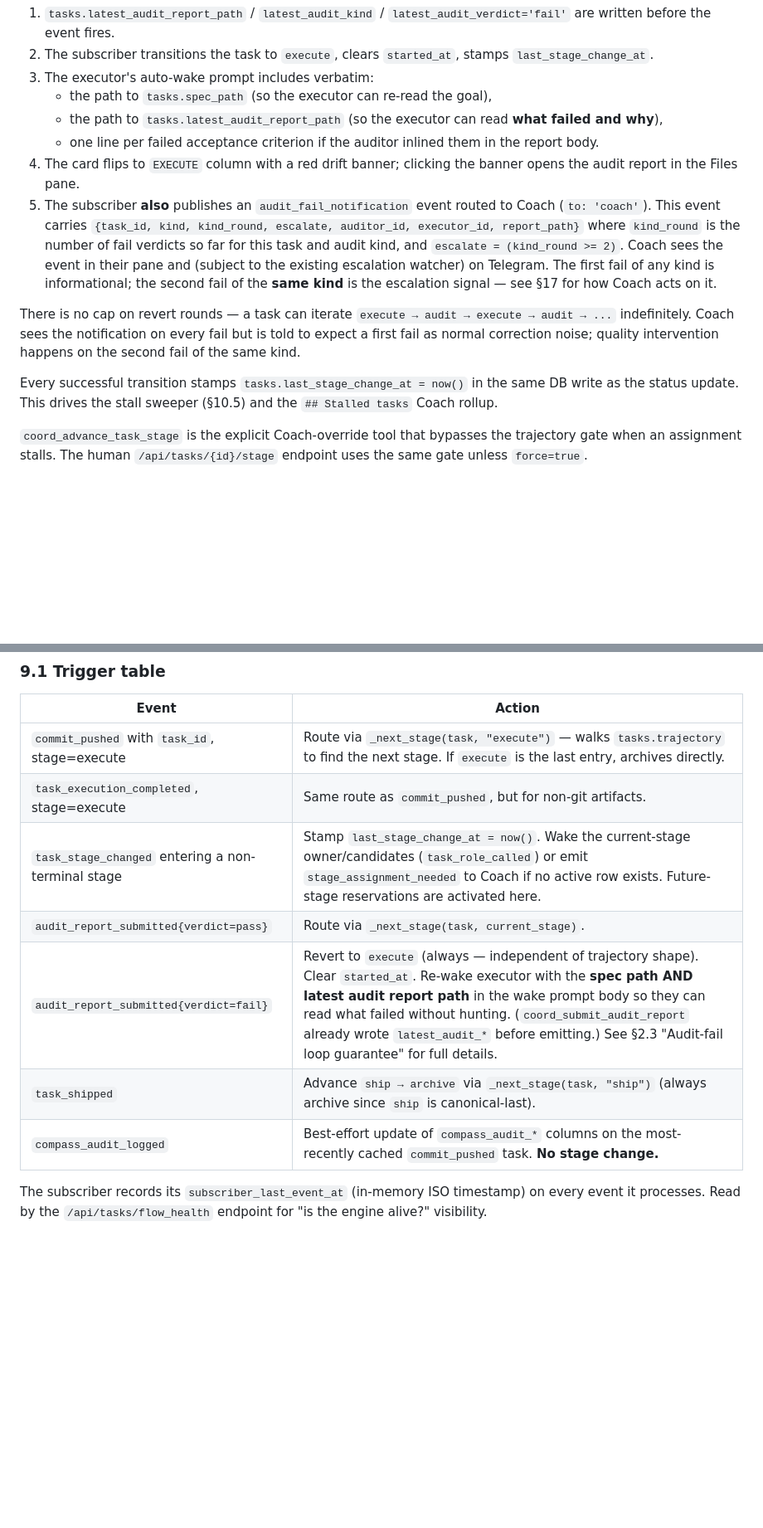
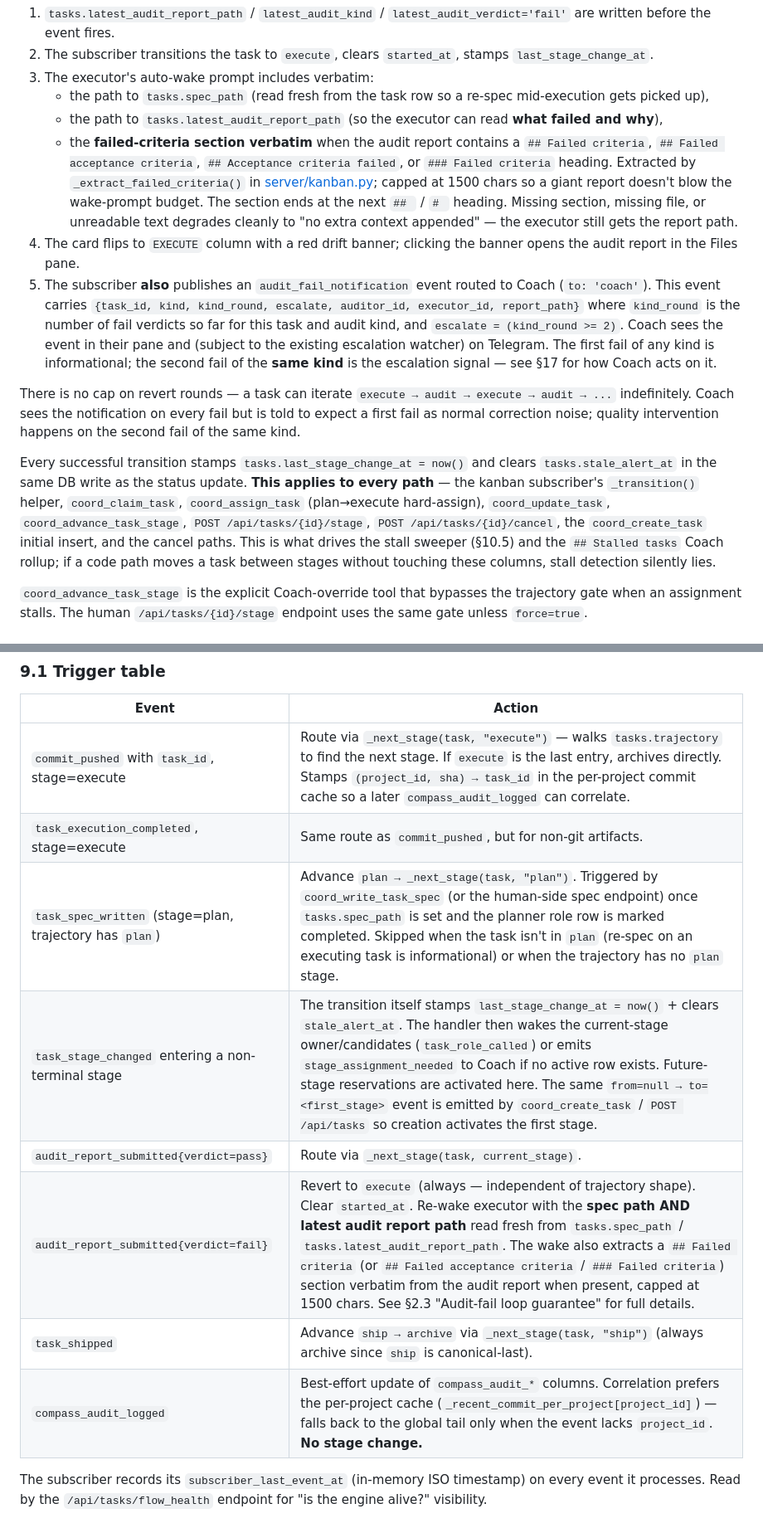
Before and after one commit to Nicolasmoute/TeamOfTen, a Markdown page: Docs/kanban-specs.md, 2 parts joined by grey strips. Shown at 83% size. Rendered like a GitHub page; blank space fills up the shorter version.

```diff
--- a/Docs/kanban-specs.md
+++ b/Docs/kanban-specs.md
@@ -112,15 +112,15 @@ On a fail revert, the auditor's role-assignment row stays **terminal** — its `
 1. `tasks.latest_audit_report_path` / `latest_audit_kind` / `latest_audit_verdict='fail'` are written before the event fires.
 2. The subscriber transitions the task to `execute`, clears `started_at`, stamps `last_stage_change_at`.
 3. The executor's auto-wake prompt includes verbatim:
-   - the path to `tasks.spec_path` (so the executor can re-read the goal),
+   - the path to `tasks.spec_path` (read fresh from the task row so a re-spec mid-execution gets picked up),
    - the path to `tasks.latest_audit_report_path` (so the executor can read **what failed and why**),
-   - one line per failed acceptance criterion if the auditor inlined them in the report body.
+   - the **failed-criteria section verbatim** when the audit report contains a `## Failed criteria`, `## Failed acceptance criteria`, `## Acceptance criteria failed`, or `### Failed criteria` heading. Extracted by `_extract_failed_criteria()` in [server/kanban.py](server/kanban.py); capped at 1500 chars so a giant report doesn't blow the wake-prompt budget. The section ends at the next `## ` / `# ` heading. Missing section, missing file, or unreadable text degrades cleanly to "no extra context appended" — the executor still gets the report path.
 4. The card flips to `EXECUTE` column with a red drift banner; clicking the banner opens the audit report in the Files pane.
 5. The subscriber **also** publishes an `audit_fail_notification` event routed to Coach (`to: 'coach'`). This event carries `{task_id, kind, kind_round, escalate, auditor_id, executor_id, report_path}` where `kind_round` is the number of fail verdicts so far for this task and audit kind, and `escalate = (kind_round >= 2)`. Coach sees the event in their pane and (subject to the existing escalation watcher) on Telegram. The first fail of any kind is informational; the second fail of the **same kind** is the escalation signal — see §17 for how Coach acts on it.
 
 There is no cap on revert rounds — a task can iterate `execute → audit → execute → audit → ...` indefinitely. Coach sees the notification on every fail but is told to expect a first fail as normal correction noise; quality intervention happens on the second fail of the same kind.
 
-Every successful transition stamps `tasks.last_stage_change_at = now()` in the same DB write as the status update. This drives the stall sweeper (§10.5) and the `## Stalled tasks` Coach rollup.
+Every successful transition stamps `tasks.last_stage_change_at = now()` and clears `tasks.stale_alert_at` in the same DB write as the status update. **This applies to every path** — the kanban subscriber's `_transition()` helper, `coord_claim_task`, `coord_assign_task` (plan→execute hard-assign), `coord_update_task`, `coord_advance_task_stage`, `POST /api/tasks/{id}/stage`, `POST /api/tasks/{id}/cancel`, the `coord_create_task` initial insert, and the cancel paths. This is what drives the stall sweeper (§10.5) and the `## Stalled tasks` Coach rollup; if a code path moves a task between stages without touching these columns, stall detection silently lies.
 
 `coord_advance_task_stage` is the explicit Coach-override tool that bypasses the trajectory gate when an assignment stalls. The human `/api/tasks/{id}/stage` endpoint uses the same gate unless `force=true`.
 
@@ -465,13 +467,14 @@ The legacy `task_updated` event keeps firing for back-compat. `/api/events` SQL
 
 | Event | Action |
 |---|---|
-| `commit_pushed` with `task_id`, stage=execute | Route via `_next_stage(task, "execute")` — walks `tasks.trajectory` to find the next stage. If `execute` is the last entry, archives directly. |
+| `commit_pushed` with `task_id`, stage=execute | Route via `_next_stage(task, "execute")` — walks `tasks.trajectory` to find the next stage. If `execute` is the last entry, archives directly. Stamps `(project_id, sha) → task_id` in the per-project commit cache so a later `compass_audit_logged` can correlate. |
 | `task_execution_completed`, stage=execute | Same route as `commit_pushed`, but for non-git artifacts. |
-| `task_stage_changed` entering a non-terminal stage | Stamp `last_stage_change_at = now()`. Wake the current-stage owner/candidates (`task_role_called`) or emit `stage_assignment_needed` to Coach if no active row exists. Future-stage reservations are activated here. |
+| `task_spec_written` (stage=plan, trajectory has `plan`) | Advance `plan → _next_stage(task, "plan")`. Triggered by `coord_write_task_spec` (or the human-side spec endpoint) once `tasks.spec_path` is set and the planner role row is marked completed. Skipped when the task isn't in `plan` (re-spec on an executing task is informational) or when the trajectory has no `plan` stage. |
+| `task_stage_changed` entering a non-terminal stage | The transition itself stamps `last_stage_change_at = now()` + clears `stale_alert_at`. The handler then wakes the current-stage owner/candidates (`task_role_called`) or emits `stage_assignment_needed` to Coach if no active row exists. Future-stage reservations are activated here. The same `from=null → to=<first_stage>` event is emitted by `coord_create_task` / `POST /api/tasks` so creation activates the first stage. |
 | `audit_report_submitted{verdict=pass}` | Route via `_next_stage(task, current_stage)`. |
-| `audit_report_submitted{verdict=fail}` | Revert to `execute` (always — independent of trajectory shape). Clear `started_at`. Re-wake executor with the **spec path AND latest audit report path** in the wake prompt body so they can read what failed without hunting. (`coord_submit_audit_report` already wrote `latest_audit_*` before emitting.) See §2.3 "Audit-fail loop guarantee" for full details. |
+| `audit_report_submitted{verdict=fail}` | Revert to `execute` (always — independent of trajectory shape). Clear `started_at`. Re-wake executor with the **spec path AND latest audit report path** read fresh from `tasks.spec_path` / `tasks.latest_audit_report_path`. The wake also extracts a `## Failed criteria` (or `## Failed acceptance criteria` / `### Failed criteria`) section verbatim from the audit report when present, capped at 1500 chars. See §2.3 "Audit-fail loop guarantee" for full details. |
 | `task_shipped` | Advance `ship → archive` via `_next_stage(task, "ship")` (always archive since `ship` is canonical-last). |
-| `compass_audit_logged` | Best-effort update of `compass_audit_*` columns on the most-recently cached `commit_pushed` task. **No stage change.** |
+| `compass_audit_logged` | Best-effort update of `compass_audit_*` columns. Correlation prefers the per-project cache (`_recent_commit_per_project[project_id]`) — falls back to the global tail only when the event lacks `project_id`. **No stage change.** |
 
 The subscriber records its `subscriber_last_event_at` (in-memory ISO timestamp) on every event it processes. Read by the `/api/tasks/flow_health` endpoint for "is the engine alive?" visibility.
 
```
Also changed, not shown: other parts of Docs/kanban-specs.md (+15 -12 lines).
